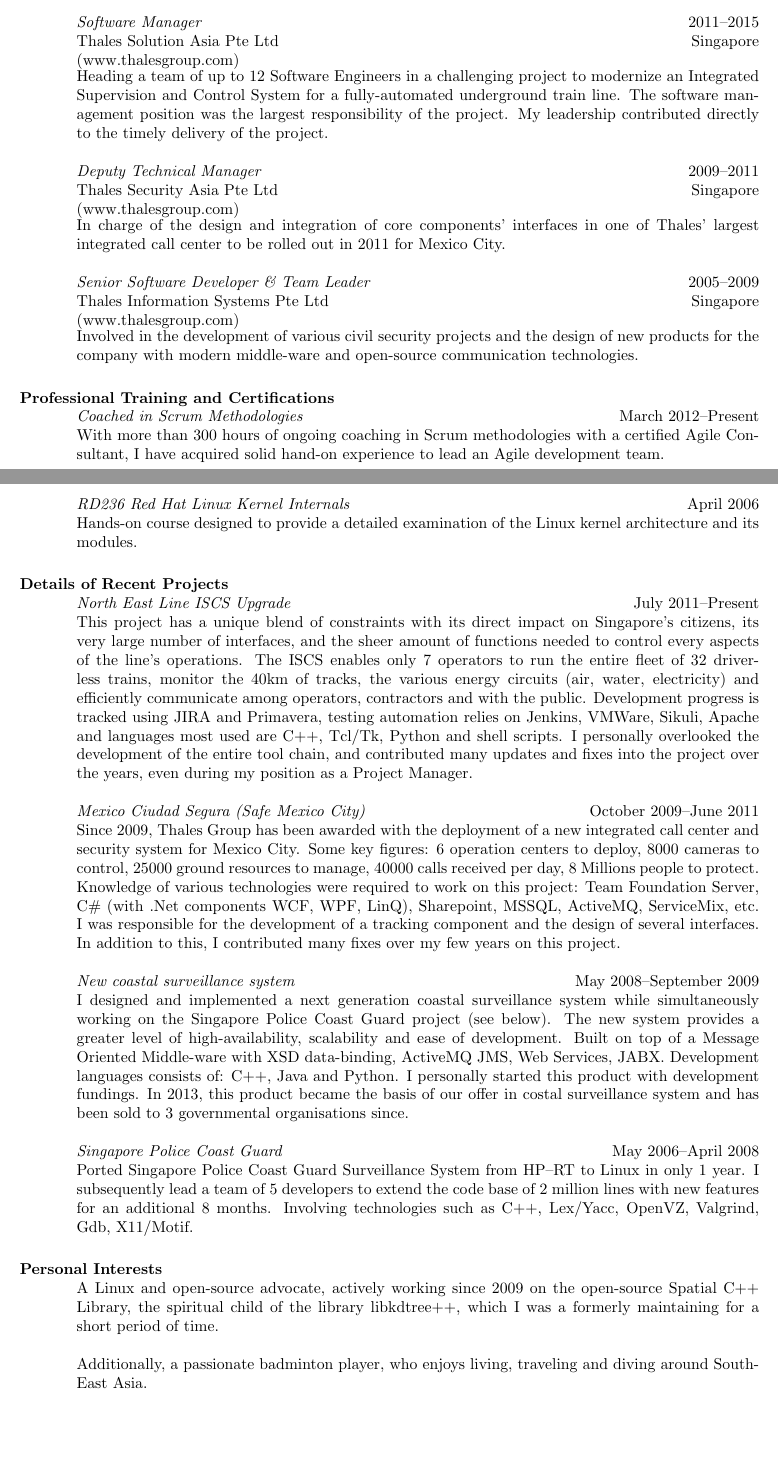
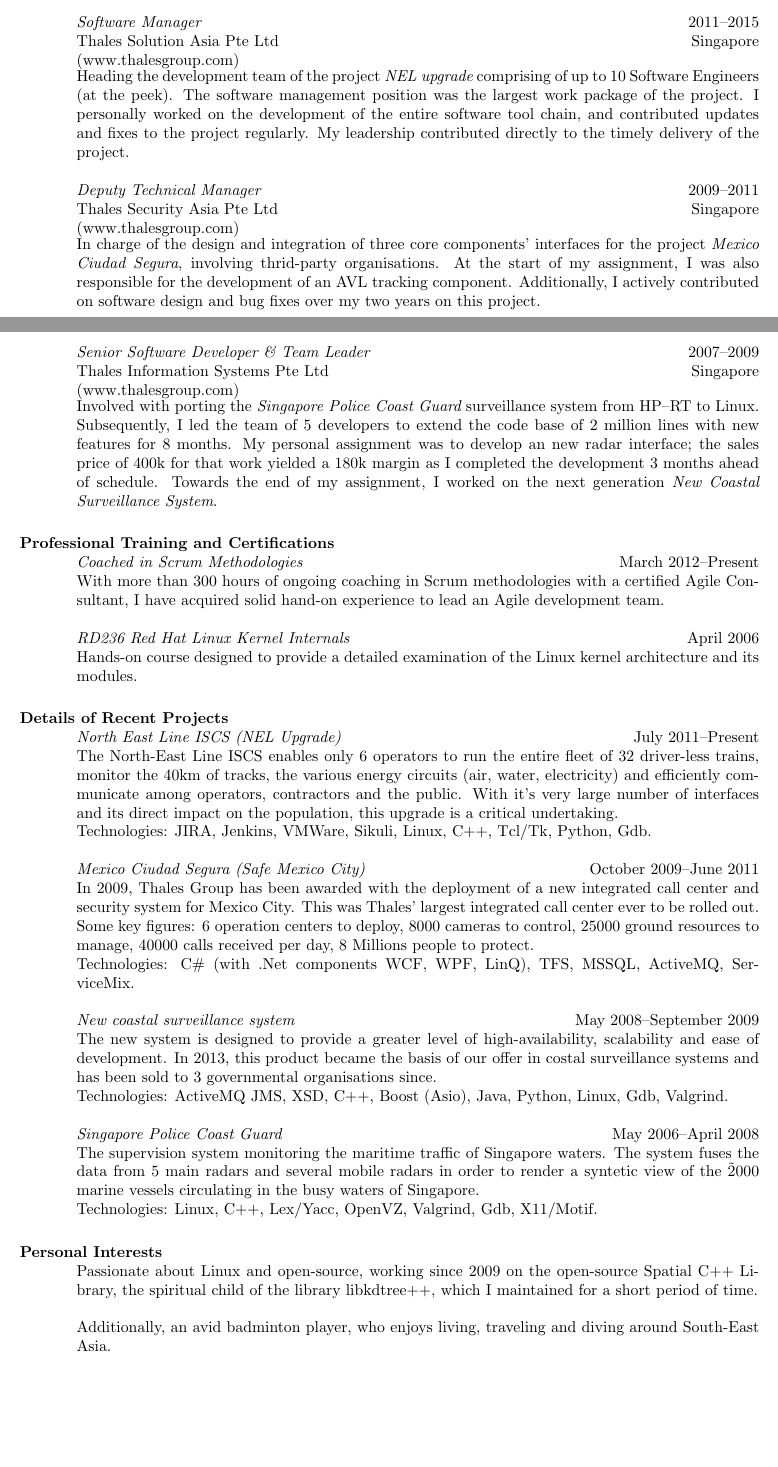
Before and after one commit to sbougerel/misc, a LaTeX CV (resume.en-us/cv-us.tex): two parts of pages 1 and 2 of 2, joined at a grey line, cut so that both start at the same text, the shorter picture padded with empty space. Compiled offline with pdfLaTeX.

Commit message:
New CV with background - to be reviewed

```diff
--- a/resume.en-us/cv-us.tex
+++ b/resume.en-us/cv-us.tex
@@ -157,10 +169,11 @@
   \location{Singapore}
   \dates{2011--2015}
   \begin{position}
-    Heading a team of up to 12 Software Engineers in a challenging project to
-    modernize an Integrated Supervision and Control System for a fully-automated
-    underground train line. The software management position was the largest
-    responsibility of the project. My leadership contributed directly to the
+    Heading the development team of the project {\em NEL upgrade} comprising of
+    up to 10 Software Engineers (at the peek). The software management position
+    was the largest work package of the project.  I personally worked on the
+    development of the entire software tool chain, and contributed updates and
+    fixes to the project regularly. My leadership contributed directly to the
     timely delivery of the project.
   \end{position}
 
@@ -170,7 +183,10 @@
   \location{Singapore}
   \dates{2009--2011}
   \begin{position}
-    In charge of the design and integration of core components' interfaces in
-    one of Thales' largest integrated call center to be rolled out in 2011 for
-    Mexico City.
+    In charge of the design and integration of three core components' interfaces
+    for the project {\em Mexico Ciudad Segura}, involving thrid-party
+    organisations. At the start of my assignment, I was also responsible for the
+    development of an AVL tracking component. Additionally, I actively
+    contributed on software design and bug fixes over my two years on this
+    project.
   \end{position}
@@ -179,11 +197,15 @@
   \employer{Thales Information Systems Pte Ltd
     (\href{http://www.thalesgroup.com}{www.thalesgroup.com})}
   \location{Singapore}
-  \dates{2005--2009}
+  \dates{2007--2009}
   \begin{position}
-    Involved in the development of various civil security projects and the
-    design of new products for the company with modern middle-ware and
-    open-source communication technologies.
+    Involved with porting the {\em Singapore Police Coast Guard} surveillance
+    system from HP--RT to Linux. Subsequently, I led the team of 5 developers to
+    extend the code base of 2 million lines with new features for 8 months. My
+    personal assignment was to develop an new radar interface; the sales price
+    of 400k for that work yielded a 180k margin as I completed the development 3
+    months ahead of schedule. Towards the end of my assignment, I worked on the
+    next generation {\em New Coastal Surveillance System}.
   \end{position}
 
   %----------------------------------------------------------------------------
@@ -279,59 +301,54 @@
     \body\\
   \end{format}
 
-  \title{\em North East Line ISCS Upgrade}
+  \title{\em North East Line ISCS (NEL Upgrade)}
   \dates{July\ 2011--Present}
   \begin{position}
-    This project has a unique blend of constraints with its direct impact on
-    Singapore's citizens, its very large number of interfaces, and the sheer
-    amount of functions needed to control every aspects of the line's
-    operations. The ISCS enables only 7 operators to run the entire fleet of 32
-    driver-less trains, monitor the 40km of tracks, the various energy circuits
-    (air, water, electricity) and efficiently communicate among operators,
-    contractors and with the public. Development progress is tracked using JIRA
-    and Primavera, testing automation relies on Jenkins, VMWare, Sikuli, Apache
-    and languages most used are C++, Tcl/Tk, Python and shell scripts. I
-    personally overlooked the development of the entire tool chain, and
-    contributed many updates and fixes into the project over the years, even
-    during my position as a Project Manager.
+    The North-East Line ISCS enables only 6 operators to run the entire fleet of
+    32 driver-less trains, monitor the 40km of tracks, the various energy
+    circuits (air, water, electricity) and efficiently communicate among
+    operators, contractors and the public. With it's very large number of
+    interfaces and its direct impact on the population, this upgrade is a
+    critical undertaking.
+    \newline
+    Technologies: JIRA, Jenkins, VMWare, Sikuli, Linux, C++, Tcl/Tk, Python, Gdb.
   \end{position}
 
   \title{\em Mexico Ciudad Segura (Safe Mexico City)}
   \dates{October\ 2009--June\ 2011}
   \begin{position}
-    Since 2009, Thales Group has been awarded with the deployment of a new
-    integrated call center and security system for Mexico City. Some key
+    In 2009, Thales Group has been awarded with the deployment of a new
+    integrated call center and security system for Mexico City.  This was
+    Thales' largest integrated call center ever to be rolled out. Some key
     figures: 6 operation centers to deploy, 8000 cameras to control, 25000
     ground resources to manage, 40000 calls received per day, 8 Millions people
-    to protect. Knowledge of various technologies were required to work on this
-    project: Team Foundation Server, C\# (with .Net components WCF, WPF, LinQ),
-    Sharepoint, MSSQL, ActiveMQ, ServiceMix, etc. I was responsible for the
-    development of a tracking component and the design of several interfaces. In
-    addition to this, I contributed many fixes over my few years on this project.
+    to protect.
+    \newline
+    Technologies: C\# (with .Net components WCF, WPF, LinQ), TFS, MSSQL, ActiveMQ,
+    ServiceMix.
   \end{position}
 
   \title{\em New coastal surveillance system}
   \dates{May\ 2008--September\ 2009}
   \begin{position}
-    I designed and implemented a next generation coastal surveillance system
-    while simultaneously working on the Singapore Police Coast Guard project
-    (see below). The new system provides a greater level of high-availability,
-    scalability and ease of development. Built on top of a Message Oriented
-    Middle-ware with XSD data-binding, ActiveMQ JMS, Web Services,
-    JABX. Development languages consists of: C++, Java and Python. I personally
-    started this product with development fundings. In 2013, this product became
-    the basis of our offer in costal surveillance system and has been sold to 3
+    The new system is designed to provide a greater level of high-availability,
+    scalability and ease of development. In 2013, this product became the basis
+    of our offer in costal surveillance systems and has been sold to 3
     governmental organisations since.
+    \newline
+    Technologies: ActiveMQ JMS, XSD, C++, Boost (Asio), Java, Python, Linux,
+    Gdb, Valgrind.
   \end{position}
 
   \title{\em Singapore Police Coast Guard}
   \dates{May\ 2006--April\ 2008}
   \begin{position}
-    Ported Singapore Police Coast Guard Surveillance System from HP--RT to Linux
-    in only 1 year. I subsequently lead a team of 5 developers to extend the code
-    base of 2 million lines with new features for an additional 8 months.
-    Involving technologies such as C++, Lex/Yacc, OpenVZ, Valgrind, Gdb,
-    X11/Motif.
+    The supervision system monitoring the maritime traffic of
+    Singapore waters. The system fuses the data from 5 main radars and
+    several mobile radars in order to render a syntetic view of the \~2000
+    marine vessels circulating in the busy waters of Singapore.
+    \newline
+    Technologies: Linux, C++, Lex/Yacc, OpenVZ, Valgrind, Gdb, X11/Motif.
   \end{position}
 
   %% \title{\em Singapore Civil Defense Force archiving system}
@@ -348,11 +365,11 @@
 
   \section{\bf Personal Interests}
 
-  A Linux and open-source advocate, actively working since 2009 on the
+  Passionate about Linux and open-source, working since 2009 on the
   open-source Spatial C++ Library, the spiritual child of the library
-  libkdtree++, which I was a formerly maintaining for a short period of time.
+  libkdtree++, which I maintained for a short period of time.
 
-  Additionally, a passionate badminton player, who enjoys living, traveling and
+  Additionally, an avid badminton player, who enjoys living, traveling and
   diving around South-East Asia.
 
   %---------------------------------------------------------------------------
```
Also changed, not shown: resume.en-us/cv-us.tex (34 more changed lines).
